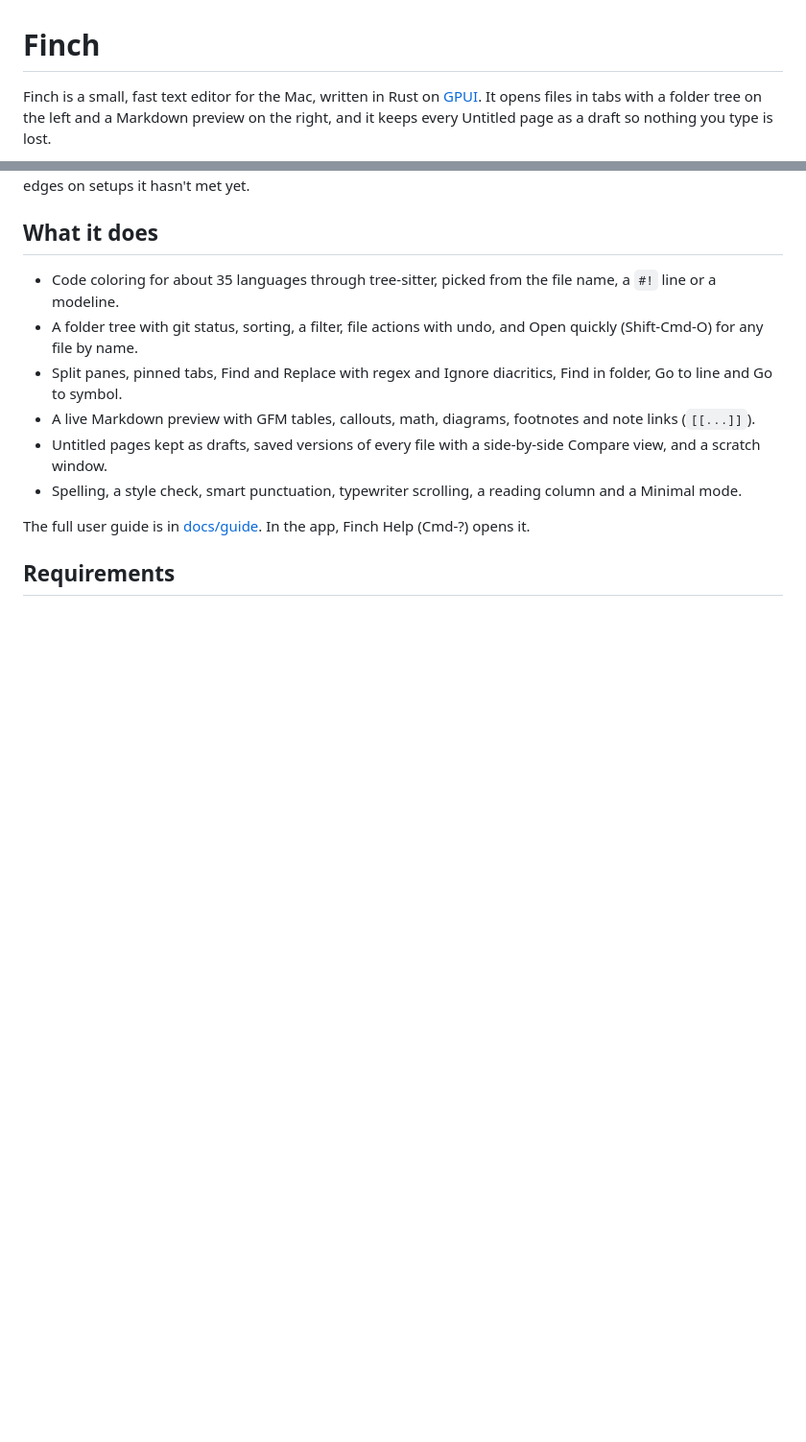
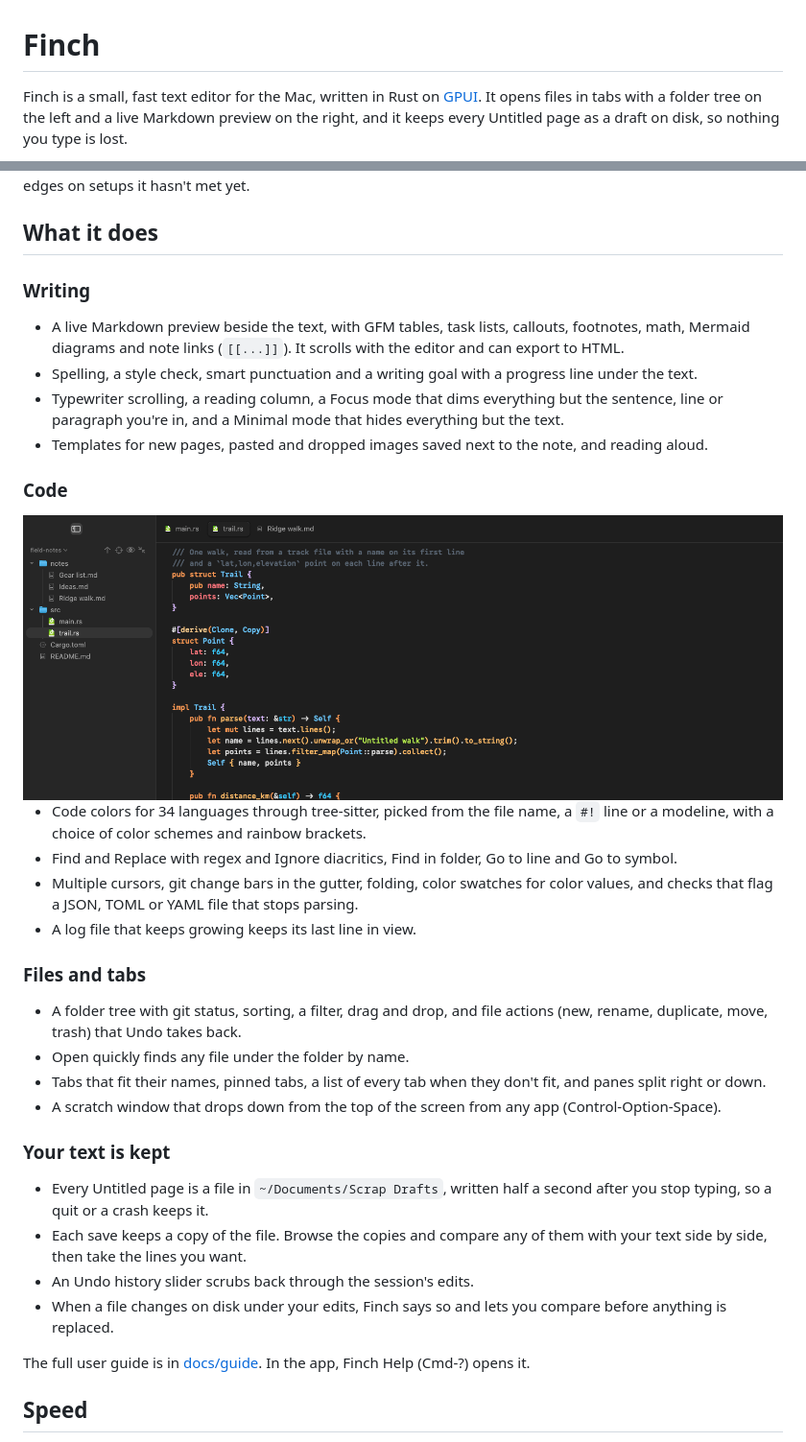
Before and after one commit to hkay-dev/finch, a Markdown page: README.md, 2 parts joined by grey strips. Shown at 96% size. GitHub-like rendering; pictures changed too: docs/assets/readme-code-dark.png (added); blank space fills up the shorter version.

Commit message:
README: fuller GitHub front page with new pictures (finch#e354)

```diff
--- a/README.md
+++ b/README.md
@@ -1,4 +1,4 @@
 # Finch
 
-Finch is a small, fast text editor for the Mac, written in Rust on [GPUI](https://github.com/zed-industries/zed/tree/main/crates/gpui). It opens files in tabs with a folder tree on the left and a Markdown preview on the right, and it keeps every Untitled page as a draft so nothing you type is lost.
+Finch is a small, fast text editor for the Mac, written in Rust on [GPUI](https://github.com/zed-industries/zed/tree/main/crates/gpui). It opens files in tabs with a folder tree on the left and a live Markdown preview on the right, and it keeps every Untitled page as a draft on disk, so nothing you type is lost.
 
@@ -8,14 +12,41 @@ Finch is young (it started in October 2026) and built for one person's daily wri
 
 ## What it does
 
-- Code coloring for about 35 languages through tree-sitter, picked from the file name, a `#!` line or a modeline.
-- A folder tree with git status, sorting, a filter, file actions with undo, and Open quickly (Shift-Cmd-O) for any file by name.
-- Split panes, pinned tabs, Find and Replace with regex and Ignore diacritics, Find in folder, Go to line and Go to symbol.
-- A live Markdown preview with GFM tables, callouts, math, diagrams, footnotes and note links (`[[...]]`).
-- Untitled pages kept as drafts, saved versions of every file with a side-by-side Compare view, and a scratch window.
-- Spelling, a style check, smart punctuation, typewriter scrolling, a reading column and a Minimal mode.
+### Writing
+
+- A live Markdown preview beside the text, with GFM tables, task lists, callouts, footnotes, math, Mermaid diagrams and note links (`[[...]]`). It scrolls with the editor and can export to HTML.
+- Spelling, a style check, smart punctuation and a writing goal with a progress line under the text.
+- Typewriter scrolling, a reading column, a Focus mode that dims everything but the sentence, line or paragraph you're in, and a Minimal mode that hides everything but the text.
+- Templates for new pages, pasted and dropped images saved next to the note, and reading aloud.
+
+### Code
+
+<picture>
+  <source media="(prefers-color-scheme: dark)" srcset="docs/assets/readme-code-dark.png">
+  <source media="(prefers-color-scheme: light)" srcset="docs/assets/readme-code-light.png">
+  <img alt="A Rust file in Finch with its code colors" src="docs/assets/readme-code-dark.png">
+</picture>
+
+- Code colors for 34 languages through tree-sitter, picked from the file name, a `#!` line or a modeline, with a choice of color schemes and rainbow brackets.
+- Find and Replace with regex and Ignore diacritics, Find in folder, Go to line and Go to symbol.
+- Multiple cursors, git change bars in the gutter, folding, color swatches for color values, and checks that flag a JSON, TOML or YAML file that stops parsing.
+- A log file that keeps growing keeps its last line in view.
+
+### Files and tabs
+
+- A folder tree with git status, sorting, a filter, drag and drop, and file actions (new, rename, duplicate, move, trash) that Undo takes back.
+- Open quickly finds any file under the folder by name.
+- Tabs that fit their names, pinned tabs, a list of every tab when they don't fit, and panes split right or down.
+- A scratch window that drops down from the top of the screen from any app (Control-Option-Space).
+
+### Your text is kept
+
+- Every Untitled page is a file in `~/Documents/Scrap Drafts`, written half a second after you stop typing, so a quit or a crash keeps it.
+- Each save keeps a copy of the file. Browse the copies and compare any of them with your text side by side, then take the lines you want.
+- An Undo history slider scrubs back through the session's edits.
+- When a file changes on disk under your edits, Finch says so and lets you compare before anything is replaced.
 
 The full user guide is in [docs/guide](docs/guide/index.md). In the app, Finch Help (Cmd-?) opens it.
 
-## Requirements
+## Speed
 
```
Also changed, not shown: other parts of README.md (+44 -9 lines), docs/assets/readme-code-light.png (added), docs/assets/readme-dark.png (added), docs/assets/readme-light.png (added).
